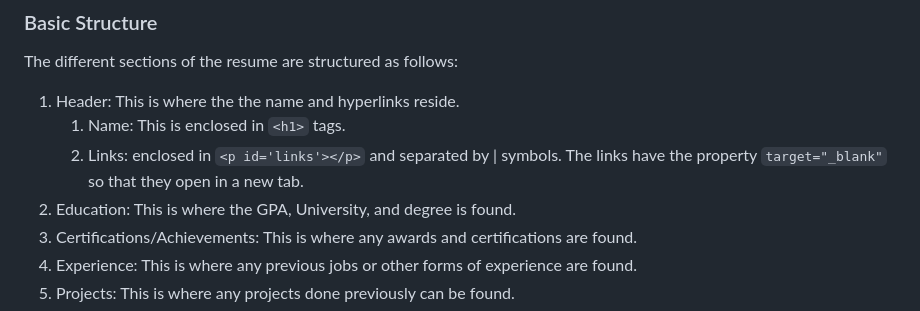
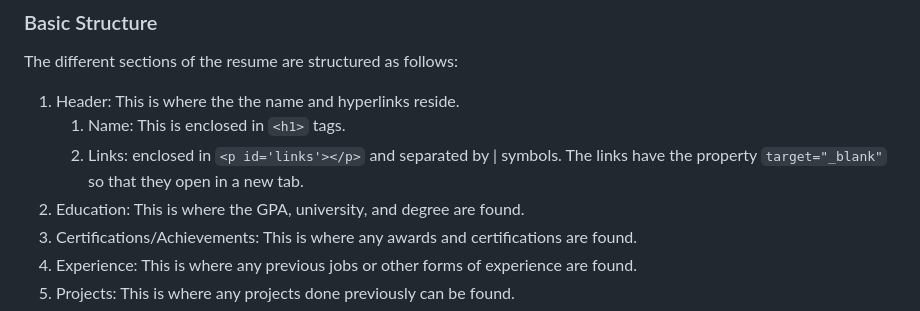
Before and after one commit to ayushsupe2005-ui/Ayush_Supe_Resume, a Markdown page: README.md, the part around the change. Rendered like a GitHub page.

Commit message:
Update README.md
fixed more typos

```diff
--- a/README.md
+++ b/README.md
@@ -14,7 +14,7 @@ The different sections of the resume are structured as follows:
 1. Header: This is where the the name and hyperlinks reside.
     1. Name: This is enclosed in `<h1>` tags.
     2. Links: enclosed in `<p id='links'></p>` and separated by | symbols. The links have the property `target="_blank"` so that they open in a new tab.
-2. Education: This is where the GPA, University, and degree is found.
+2. Education: This is where the GPA, university, and degree are found.
 3. Certifications/Achievements: This is where any awards and certifications are found.
 4. Experience: This is where any previous jobs or other forms of experience are found.
 5. Projects: This is where any projects done previously can be found.
```
